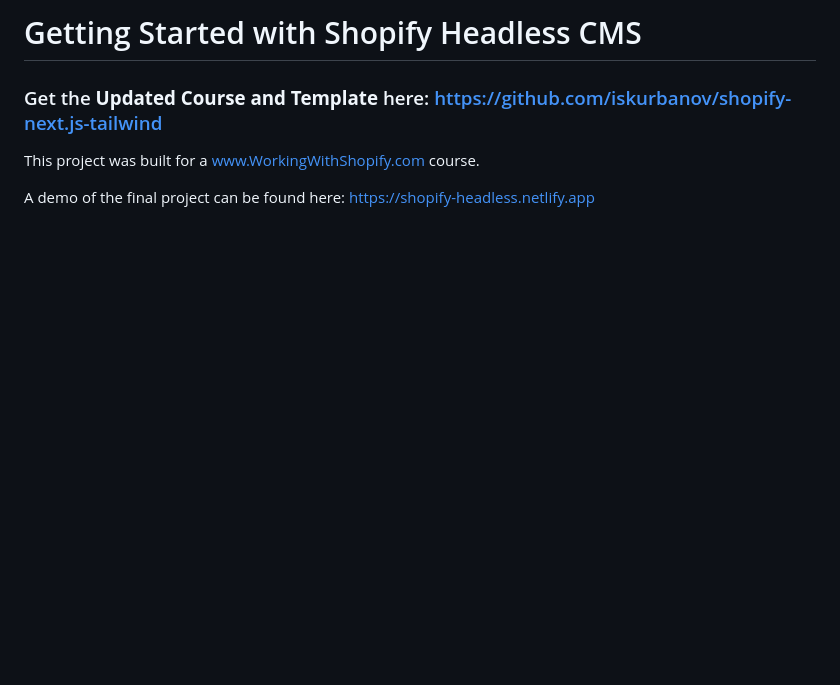
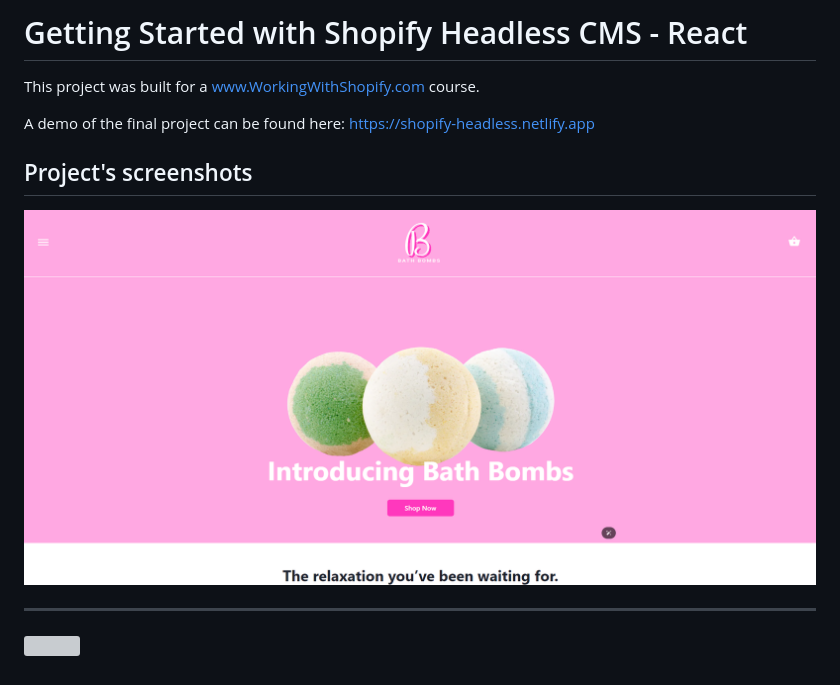
Before and after one commit to PabloMazurkiewicz/React-Shopify-Headless, a Markdown page: README.md, the part around the change. Drawn GitHub-style; pictures changed too: screenshots/Screenshot1.png (added); blank space fills up the shorter version; grey boxes are pictures that could not be loaded.

```diff
--- a/README.md
+++ b/README.md
@@ -1,7 +1,14 @@
-# Getting Started with Shopify Headless CMS
+# Getting Started with Shopify Headless CMS - React
 
-### Get the **Updated Course and Template** here: https://github.com/iskurbanov/shopify-next.js-tailwind
 
 This project was built for a www.WorkingWithShopify.com course.
 
 A demo of the final project can be found here: https://shopify-headless.netlify.app
+
+## Project's screenshots
+
+![](screenshots/Screenshot1.png)
+
+<hr/>
+
+![](screenshots/Screenshot2.png)
```
Also changed, not shown: 1 other file.
